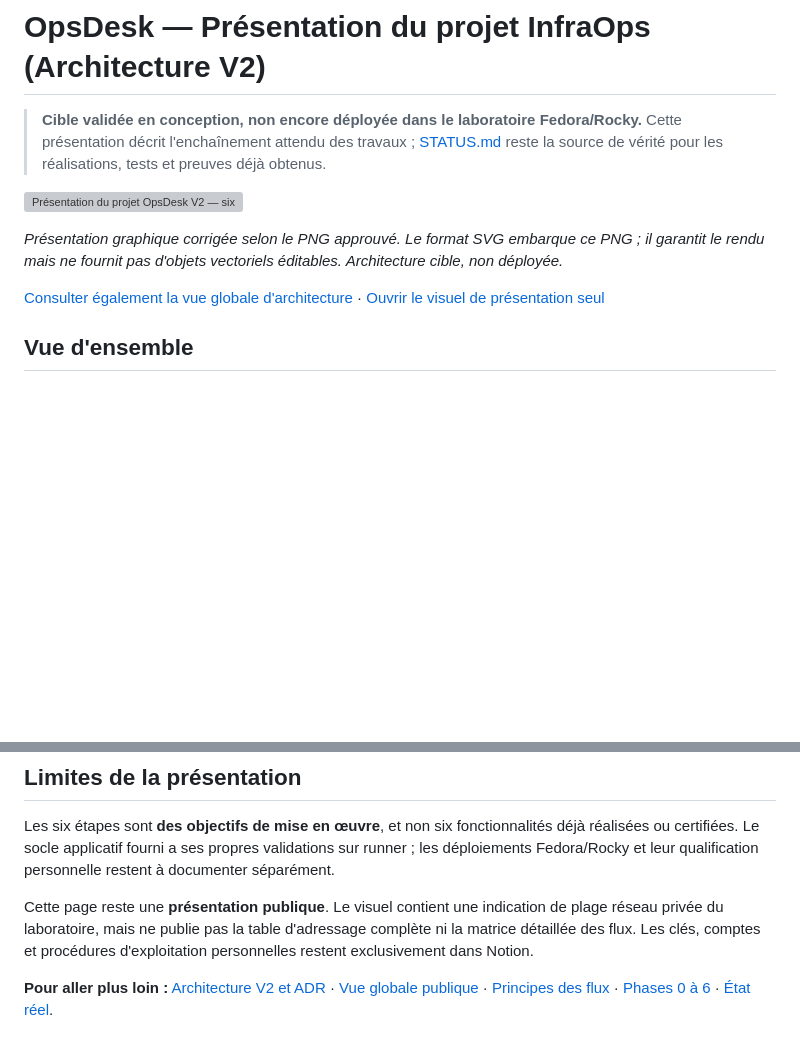
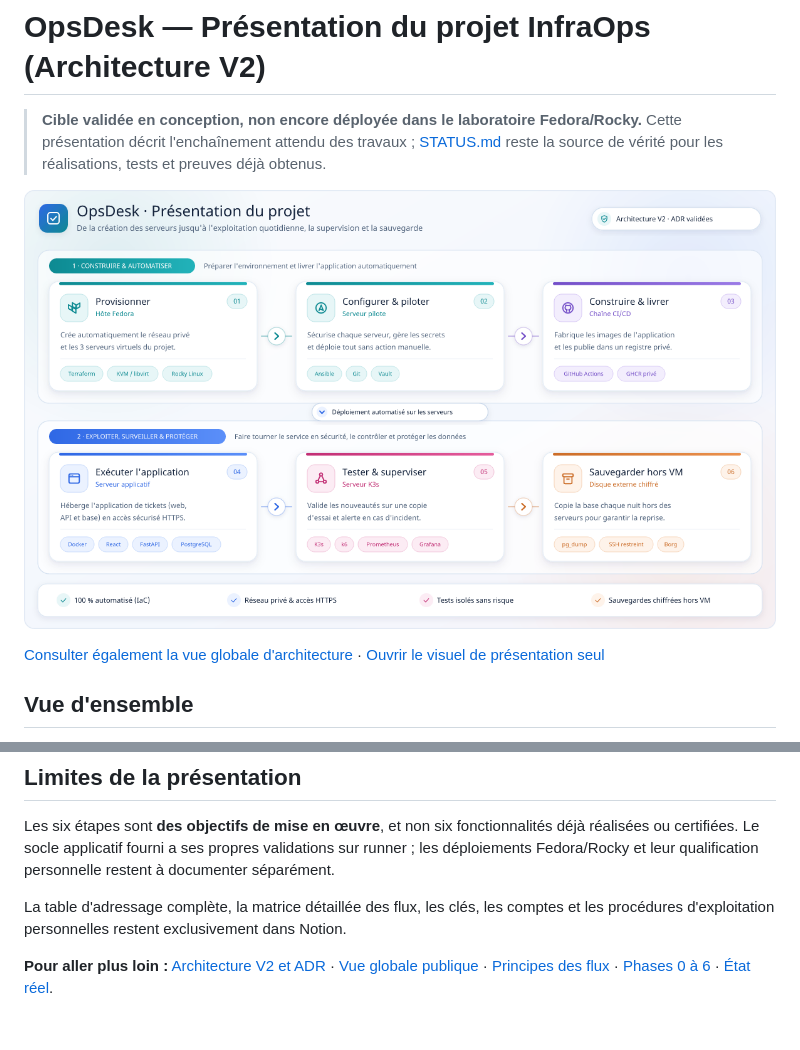
Before and after one commit to mathiasseguincadiche/OpsDesk, a Markdown page: docs/presentation-projet-infraops-v2.md, 2 parts joined by grey strips. GitHub-like rendering; pictures changed too: docs/images/opsdesk-presentation-du-projet.png (added); blank space fills up the shorter version; grey boxes are pictures that could not be loaded.

```diff
--- a/docs/presentation-projet-infraops-v2.md
+++ b/docs/presentation-projet-infraops-v2.md
@@ -2,11 +2,9 @@
 
 > **Cible validée en conception, non encore déployée dans le laboratoire Fedora/Rocky.** Cette présentation décrit l'enchaînement attendu des travaux ; [STATUS.md](../STATUS.md) reste la source de vérité pour les réalisations, tests et preuves déjà obtenus.
 
-![Présentation du projet OpsDesk V2 — six étapes, phases A et B](images/presentation-projet-v2.svg)
+![Présentation du projet OpsDesk V2 — six étapes, phases A et B](images/opsdesk-presentation-du-projet.png)
 
-*Présentation graphique corrigée selon le PNG approuvé. Le format SVG embarque ce PNG ; il garantit le rendu mais ne fournit pas d'objets vectoriels éditables. Architecture cible, non déployée.*
-
-[Consulter également la vue globale d'architecture](diagrams/architecture-globale.svg) · [Ouvrir le visuel de présentation seul](images/presentation-projet-v2.svg)
+[Consulter également la vue globale d'architecture](diagrams/architecture-globale.svg) · [Ouvrir le visuel de présentation seul](images/opsdesk-presentation-du-projet.png)
 
 ## Vue d'ensemble
 
@@ -42,6 +40,6 @@ La présentation est structurée en **deux phases complémentaires et six étape
 
 Les six étapes sont **des objectifs de mise en œuvre**, et non six fonctionnalités déjà réalisées ou certifiées. Le socle applicatif fourni a ses propres validations sur runner ; les déploiements Fedora/Rocky et leur qualification personnelle restent à documenter séparément.
 
-Cette page reste une **présentation publique**. Le visuel contient une indication de plage réseau privée du laboratoire, mais ne publie pas la table d'adressage complète ni la matrice détaillée des flux. Les clés, comptes et procédures d'exploitation personnelles restent exclusivement dans Notion.
+La table d'adressage complète, la matrice détaillée des flux, les clés, les comptes et les procédures d'exploitation personnelles restent exclusivement dans Notion.
 
 **Pour aller plus loin :** [Architecture V2 et ADR](adr/README.md) · [Vue globale publique](diagrams/architecture-globale.svg) · [Principes des flux](architecture-v2-flux.md) · [Phases 0 à 6](architecture-v2-deploiement.md) · [État réel](../STATUS.md).
```
Also changed, not shown: README.md (+2 -2 lines).
